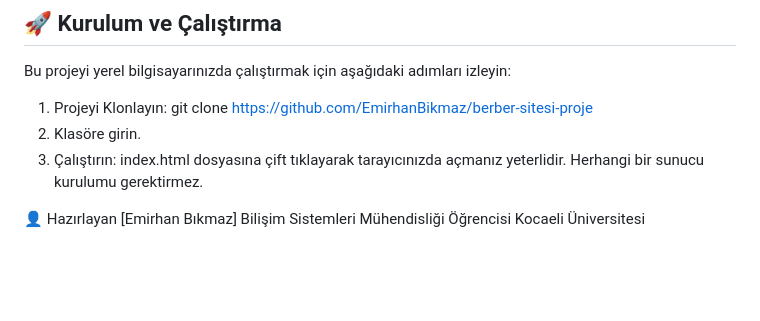
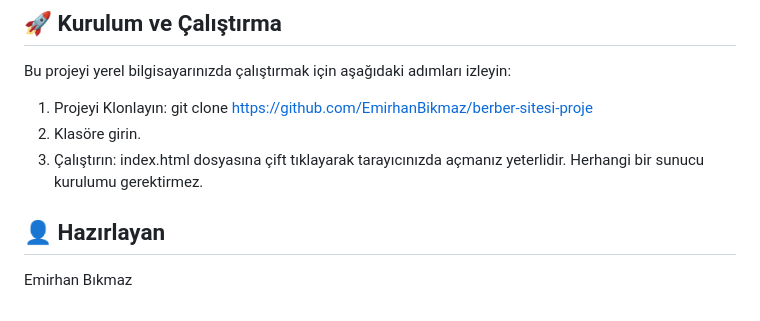
Before and after one commit to EmirhanBikmaz/berber-sitesi-proje, a Markdown page: README.md, the part around the change. Rendered like a GitHub page; blank space fills up the shorter version.

```diff
--- a/README.md
+++ b/README.md
@@ -62,5 +62,5 @@ Bu projeyi yerel bilgisayarınızda çalıştırmak için aşağıdaki adımlar
 2. Klasöre girin.
 3. Çalıştırın: index.html dosyasına çift tıklayarak tarayıcınızda açmanız yeterlidir. Herhangi bir sunucu kurulumu gerektirmez.
 
-👤 Hazırlayan
-[Emirhan Bıkmaz] Bilişim Sistemleri Mühendisliği Öğrencisi Kocaeli Üniversitesi
+## 👤 Hazırlayan
+Emirhan Bıkmaz
```
